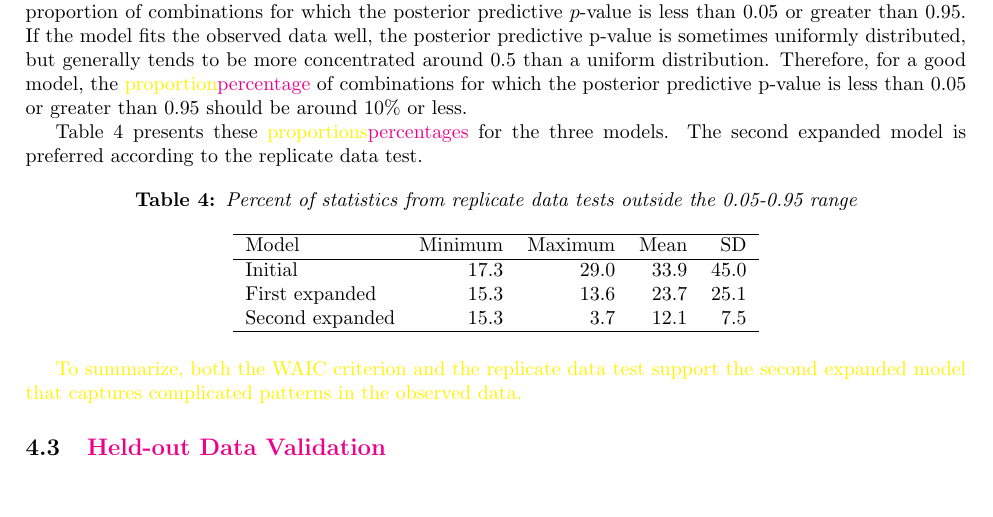
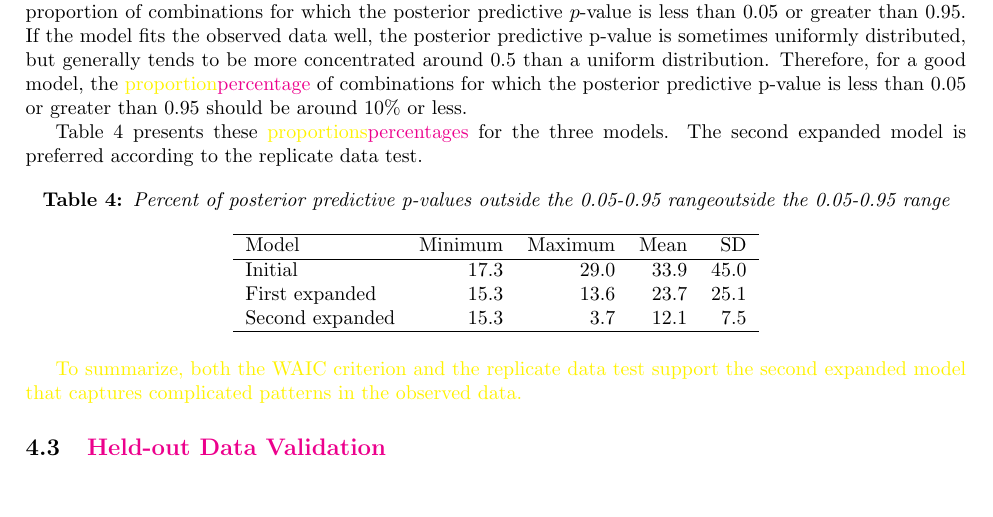
Before and after one commit to junnizhang/british_migration, a LaTeX paper (main.tex, which reads tables/tab_ppc_all.tex): part of page 13 of 26, cut so that both start at the same text. Compiled offline with pdfLaTeX.

Commit message:
updated fig_heldback and tab_ppc_all

```diff
--- a/tables/tab_ppc_all.tex
+++ b/tables/tab_ppc_all.tex
@@ -1,8 +1,8 @@
 % latex table generated in R 4.6.1 by xtable 1.8-8 package
-% Fri Oct 30 13:50:17 2026
+% Mon Nov  2 16:01:04 2026
 \begin{table}[ht]
 \centering
-\caption{Percent of statistics from replicate data tests outside the 0.05-0.95 range}
+\caption{Percent of posterior predictive p-values outside the 0.05-0.95 rangeoutside the 0.05-0.95 range}
 \label{tab:ppc}
 \begin{tabular}{lrrrr}
   \hline
```
Also changed, not shown: figures/fig_heldback.pdf.
